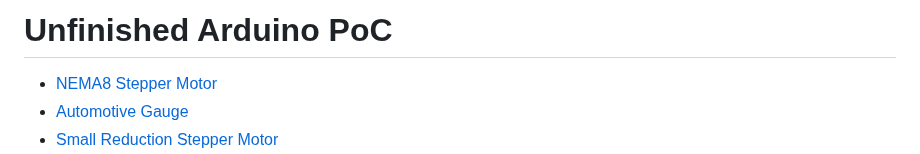
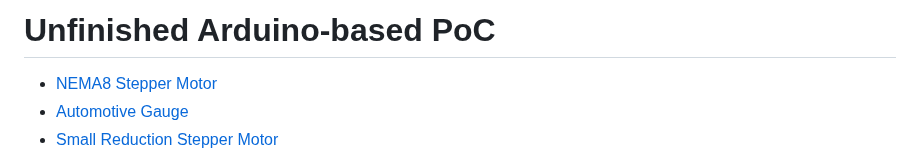
Before and after one commit to mitwelten/mitwelten-iot-hardware-poc, a Markdown page: Arduino/README.md, the part around the change. Rendered like a GitHub page.

```diff
--- a/Arduino/README.md
+++ b/Arduino/README.md
@@ -1,4 +1,4 @@
-# Unfinished Arduino PoC
+# Unfinished Arduino-based PoC
 
 - [NEMA8 Stepper Motor](#nema8-stepper-motor)
 - [Automotive Gauge](#automotive-gauge)
```
